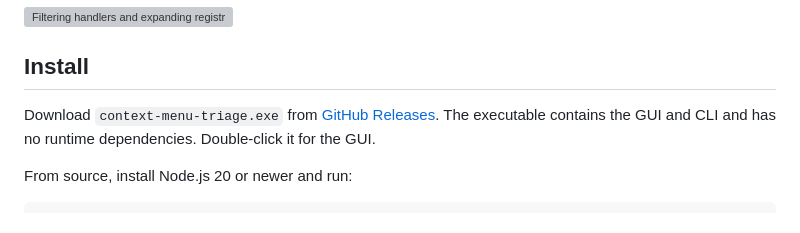
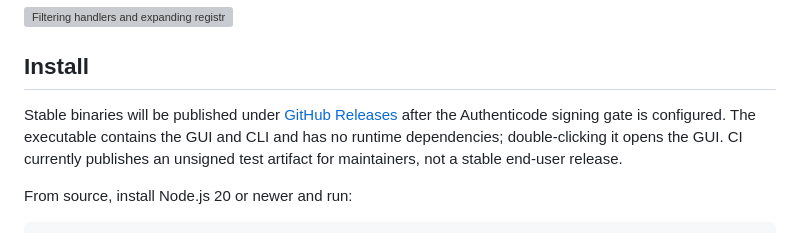
Before and after one commit to mario0318/context-menu-triage, a Markdown page: README.md, the part around one of its changes. Rendered like a GitHub page; grey boxes are pictures that could not be loaded.

Commit message:
docs: state signed release gate

```diff
--- a/README.md
+++ b/README.md
@@ -10,7 +13,7 @@ Context Menu Triage separates the evidence that matters: HKLM versus HKCU regist
 
 ## Install
 
-Download `context-menu-triage.exe` from [GitHub Releases](https://github.com/mario0318/context-menu-triage/releases). The executable contains the GUI and CLI and has no runtime dependencies. Double-click it for the GUI.
+Stable binaries will be published under [GitHub Releases](https://github.com/mario0318/context-menu-triage/releases) after the Authenticode signing gate is configured. The executable contains the GUI and CLI and has no runtime dependencies; double-clicking it opens the GUI. CI currently publishes an unsigned test artifact for maintainers, not a stable end-user release.
 
 From source, install Node.js 20 or newer and run:
 
```
Also changed, not shown: other parts of README.md (+3 -0 lines).
